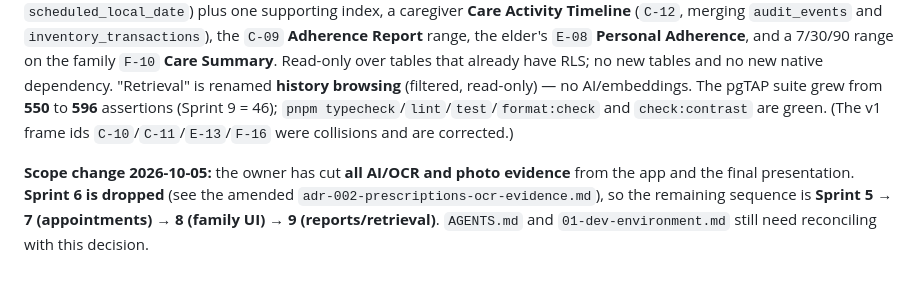
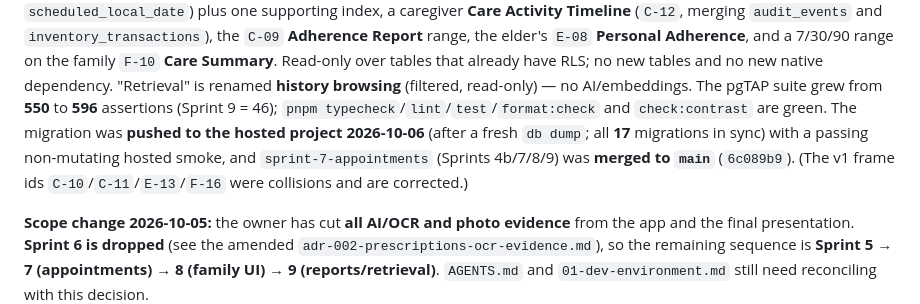
Before and after one commit to ZeroFuruya/elder-care-plus, a Markdown page: docs/specs/README.md, the part around the change. Drawn GitHub-style; blank space fills up the shorter version.

Commit message:
docs: record sprint 9 hosted push, smoke and main merge

```diff
--- a/docs/specs/README.md
+++ b/docs/specs/README.md
@@ -92,7 +92,10 @@ merging `audit_events` and `inventory_transactions`), the `C-09` **Adherence Rep
 tables that already have RLS; no new tables and no new native dependency. "Retrieval" is renamed
 **history browsing** (filtered, read-only) — no AI/embeddings. The pgTAP suite grew from **550** to
 **596** assertions (Sprint 9 = 46); `pnpm typecheck`/`lint`/`test`/`format:check` and `check:contrast`
-are green. (The v1 frame ids `C-10`/`C-11`/`E-13`/`F-16` were collisions and are corrected.)
+are green. The migration was **pushed to the hosted project 2026-10-06** (after a fresh `db dump`; all
+**17** migrations in sync) with a passing non-mutating hosted smoke, and `sprint-7-appointments`
+(Sprints 4b/7/8/9) was **merged to `main`** (`6c089b9`). (The v1 frame ids `C-10`/`C-11`/`E-13`/`F-16`
+were collisions and are corrected.)
 
 **Scope change 2026-10-05:** the owner has cut **all AI/OCR and photo evidence** from the app and the
 final presentation. **Sprint 6 is dropped** (see the amended `adr-002-prescriptions-ocr-evidence.md`),
```
Also changed, not shown: AGENTS.md (+9 -6 lines).
